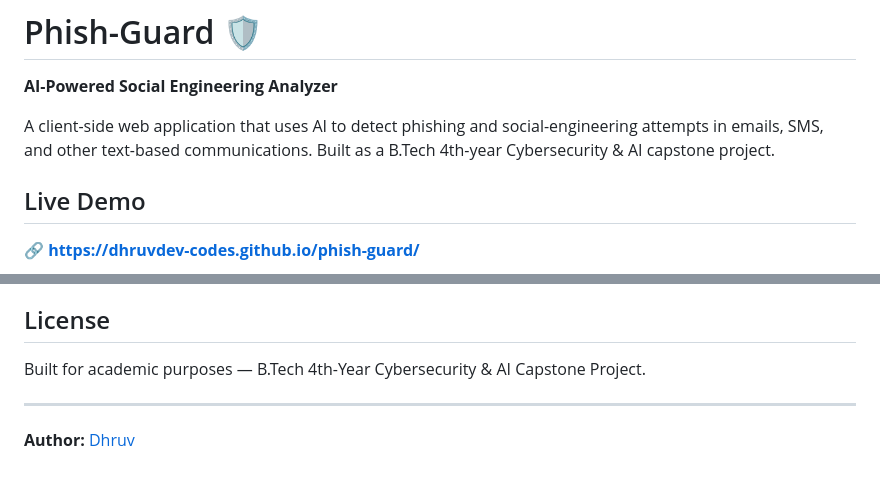
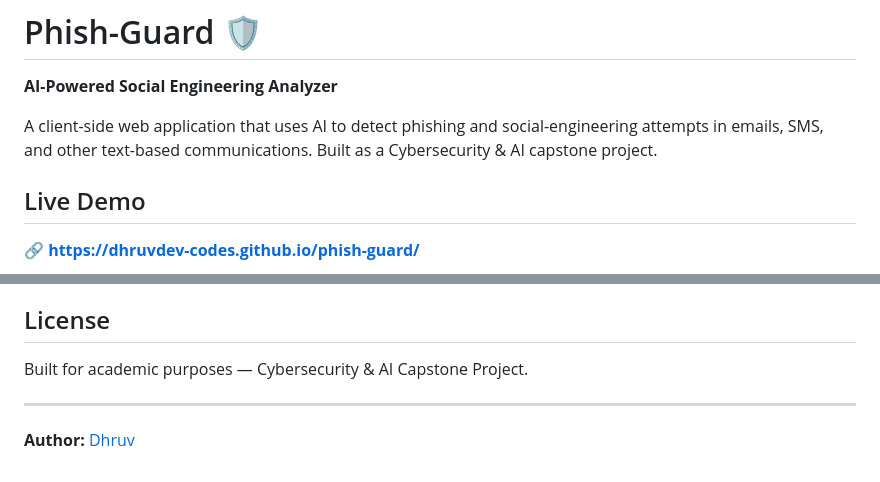
Before and after one commit to Dhruvdev-Codes/phish-guard, a Markdown page: README.md, 2 parts joined by grey strips. Rendered like a GitHub page.

Commit message:
Update project description and license wording
Removed 'B.Tech 4th-Year' from project description and license.

```diff
--- a/README.md
+++ b/README.md
@@ -2,7 +2,7 @@
 
 **AI-Powered Social Engineering Analyzer**
 
-A client-side web application that uses AI to detect phishing and social-engineering attempts in emails, SMS, and other text-based communications. Built as a B.Tech 4th-year Cybersecurity & AI capstone project.
+A client-side web application that uses AI to detect phishing and social-engineering attempts in emails, SMS, and other text-based communications. Built as a  Cybersecurity & AI capstone project.
 
 ## Live Demo
 
@@ -84,7 +84,7 @@ The workflow serves the `phish-guard-app/` folder. Every future push to `main` d
 
 ## License
 
-Built for academic purposes — B.Tech 4th-Year Cybersecurity & AI Capstone Project.
+Built for academic purposes — Cybersecurity & AI Capstone Project.
 
 ---
 
```
